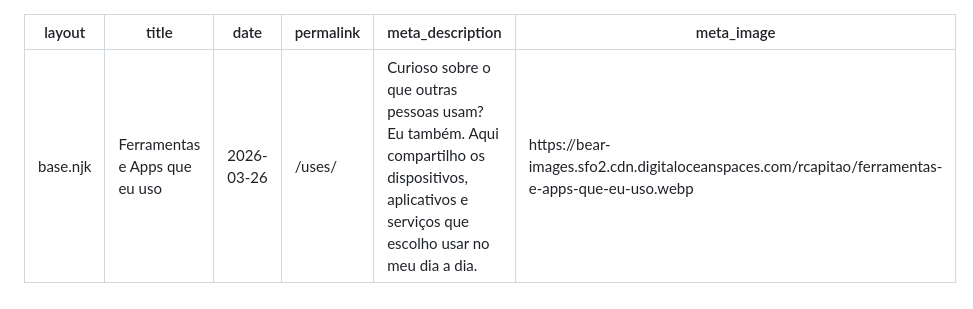
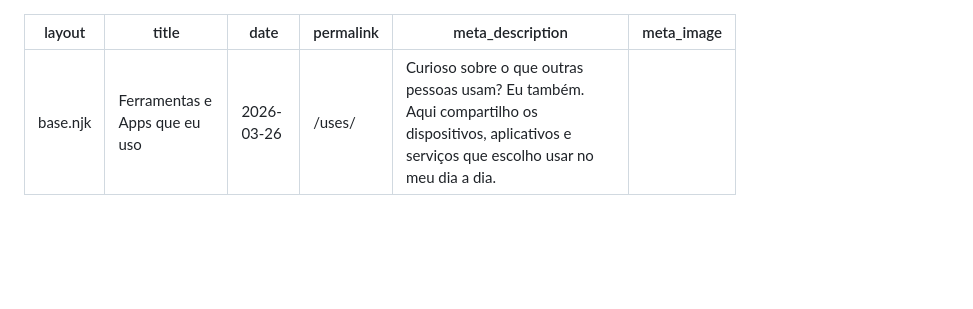
Before and after one commit to rcapitao/11ty, a Markdown page: src/pages/uses.md, the part around the change. Drawn GitHub-style; blank space fills up the shorter version.

Commit message:
Remove meta image from uses.md
Remove meta image URL from uses.md file.

```diff
--- a/src/pages/uses.md
+++ b/src/pages/uses.md
@@ -4,7 +4,7 @@ title: Ferramentas e Apps que eu uso
 date: 2026-03-26
 permalink: /uses/
 meta_description: "Curioso sobre o que outras pessoas usam? Eu também. Aqui compartilho os dispositivos, aplicativos e serviços que escolho usar no meu dia a dia."
-meta_image: "https://bear-images.sfo2.cdn.digitaloceanspaces.com/rcapitao/ferramentas-e-apps-que-eu-uso.webp"
+meta_image: ""
 ---
 # Ferramentas e Apps que eu uso
 
```
